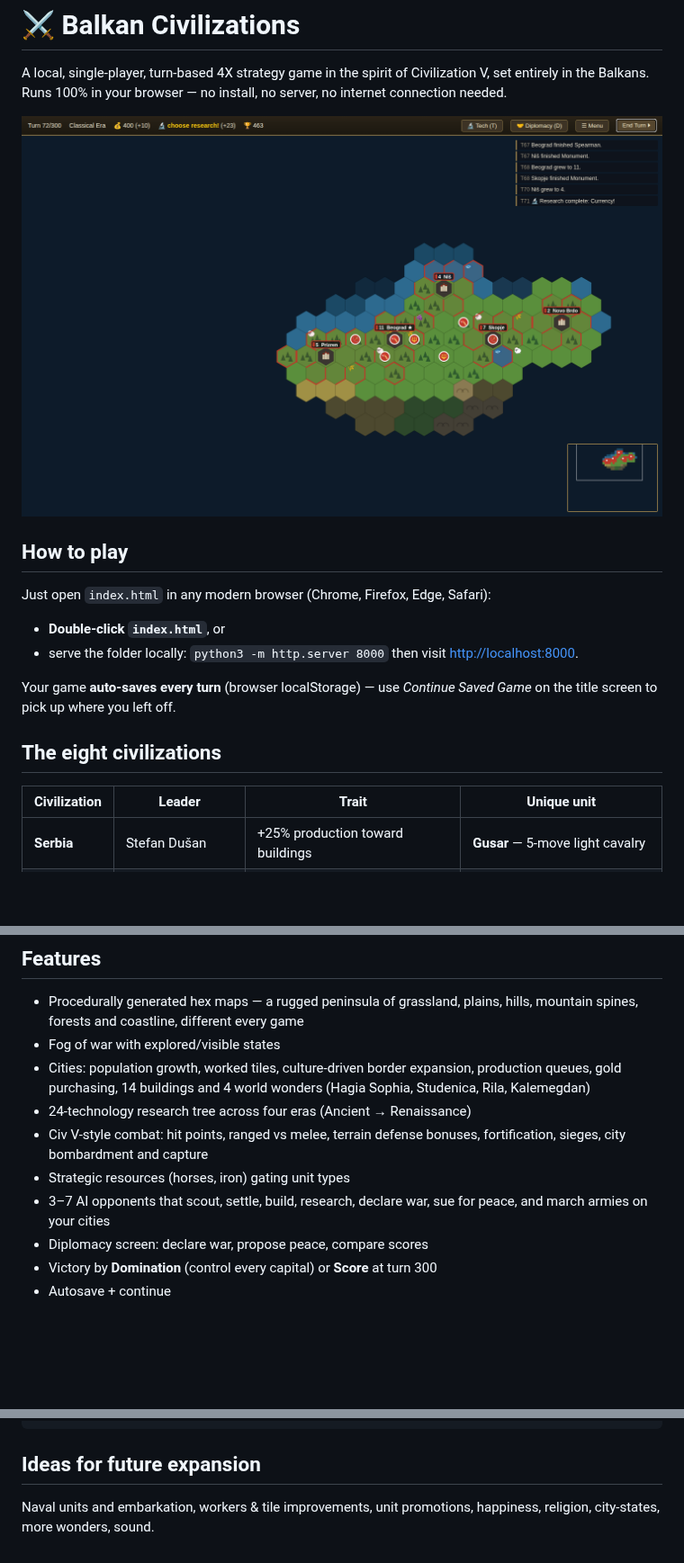
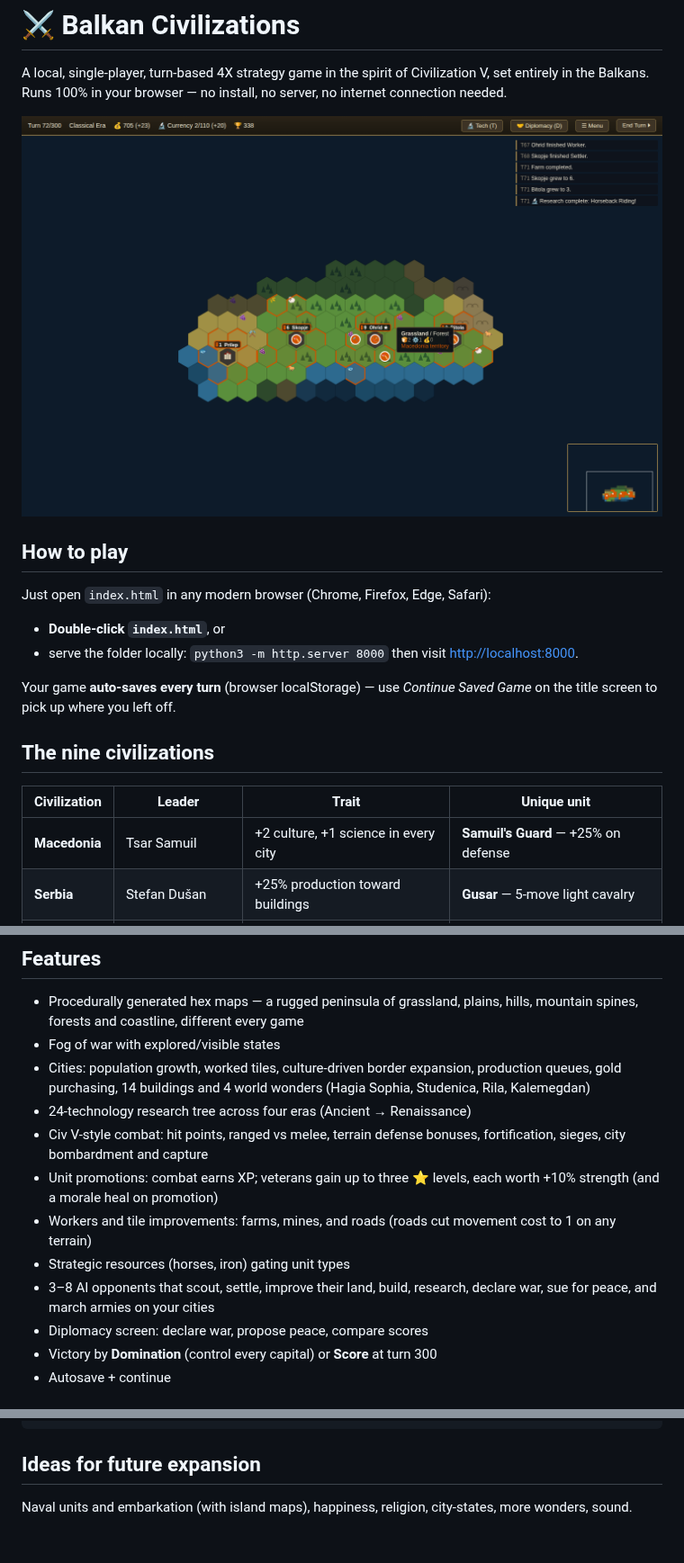
Before and after one commit to NYTEMODEONLY/polyterm, a Markdown page: balkan-civ/README.md, 3 parts joined by grey strips. Shown at 90% size. Drawn GitHub-style; pictures changed too: balkan-civ/screenshot.png; blank space fills up the shorter version.

```diff
--- a/balkan-civ/README.md
+++ b/balkan-civ/README.md
@@ -17,10 +17,11 @@ Just open `index.html` in any modern browser (Chrome, Firefox, Edge, Safari):
 Your game **auto-saves every turn** (browser localStorage) — use *Continue Saved
 Game* on the title screen to pick up where you left off.
 
-## The eight civilizations
+## The nine civilizations
 
 | Civilization | Leader | Trait | Unique unit |
 |---|---|---|---|
+| **Macedonia** | Tsar Samuil | +2 culture, +1 science in every city | **Samuil's Guard** — +25% on defense |
 | **Serbia** | Stefan Dušan | +25% production toward buildings | **Gusar** — 5-move light cavalry |
 | **Bulgaria** | Simeon I the Great | +2 science in every city | **Konnik** — heavy horseman |
 | **Byzantium** | Basil II | +4 gold in capital, +1 elsewhere | **Cataphract** — armoured cavalry |
@@ -41,9 +42,13 @@ Game* on the title screen to pick up where you left off.
 - 24-technology research tree across four eras (Ancient → Renaissance)
 - Civ V-style combat: hit points, ranged vs melee, terrain defense bonuses,
   fortification, sieges, city bombardment and capture
+- Unit promotions: combat earns XP; veterans gain up to three ⭐ levels,
+  each worth +10% strength (and a morale heal on promotion)
+- Workers and tile improvements: farms, mines, and roads (roads cut movement
+  cost to 1 on any terrain)
 - Strategic resources (horses, iron) gating unit types
-- 3–7 AI opponents that scout, settle, build, research, declare war, sue for
-  peace, and march armies on your cities
+- 3–8 AI opponents that scout, settle, improve their land, build, research,
+  declare war, sue for peace, and march armies on your cities
 - Diplomacy screen: declare war, propose peace, compare scores
 - Victory by **Domination** (control every capital) or **Score** at turn 300
 - Autosave + continue
@@ -81,5 +86,5 @@ js/ui.js          panels, modals, input handling
 
 ## Ideas for future expansion
 
-Naval units and embarkation, workers & tile improvements, unit promotions,
-happiness, religion, city-states, more wonders, sound.
+Naval units and embarkation (with island maps), happiness, religion,
+city-states, more wonders, sound.
```
Also changed, not shown: 7 other files.
